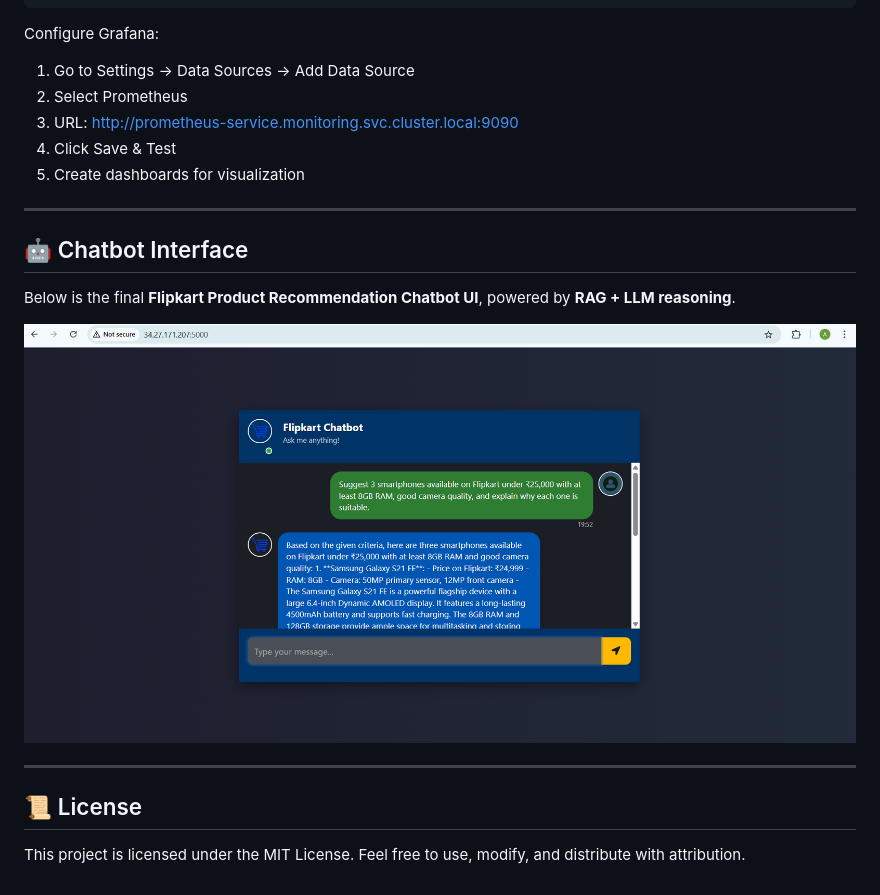
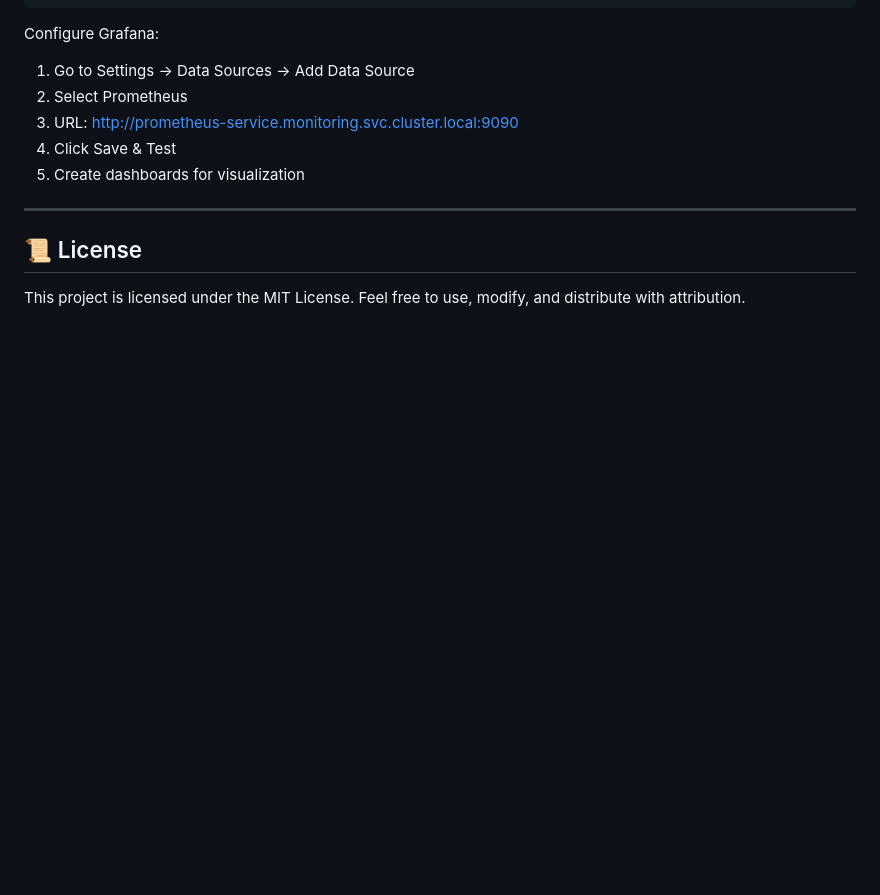
Before and after one commit to heyiamantara/flipkart-product-recommendation-llmops, a Markdown page: README.md, the part around the change. Rendered like a GitHub page; blank space fills up the shorter version.

Commit message:
Update README.md
Removed the Chatbot Interface section and its image from the README.

```diff
--- a/README.md
+++ b/README.md
@@ -284,15 +284,6 @@ Configure Grafana:
 5. Create dashboards for visualization
 
 ---
-## 🤖 Chatbot Interface
-
-Below is the final **Flipkart Product Recommendation Chatbot UI**, powered by **RAG + LLM reasoning**.
-
-<p align="center">
-    <img src="images/Flipkart-chatbot.png" alt="Flipkart Product Recommendation Chatbot" width="900"/>
-</p>
-
----
 
 ## 📜 License
 
```
